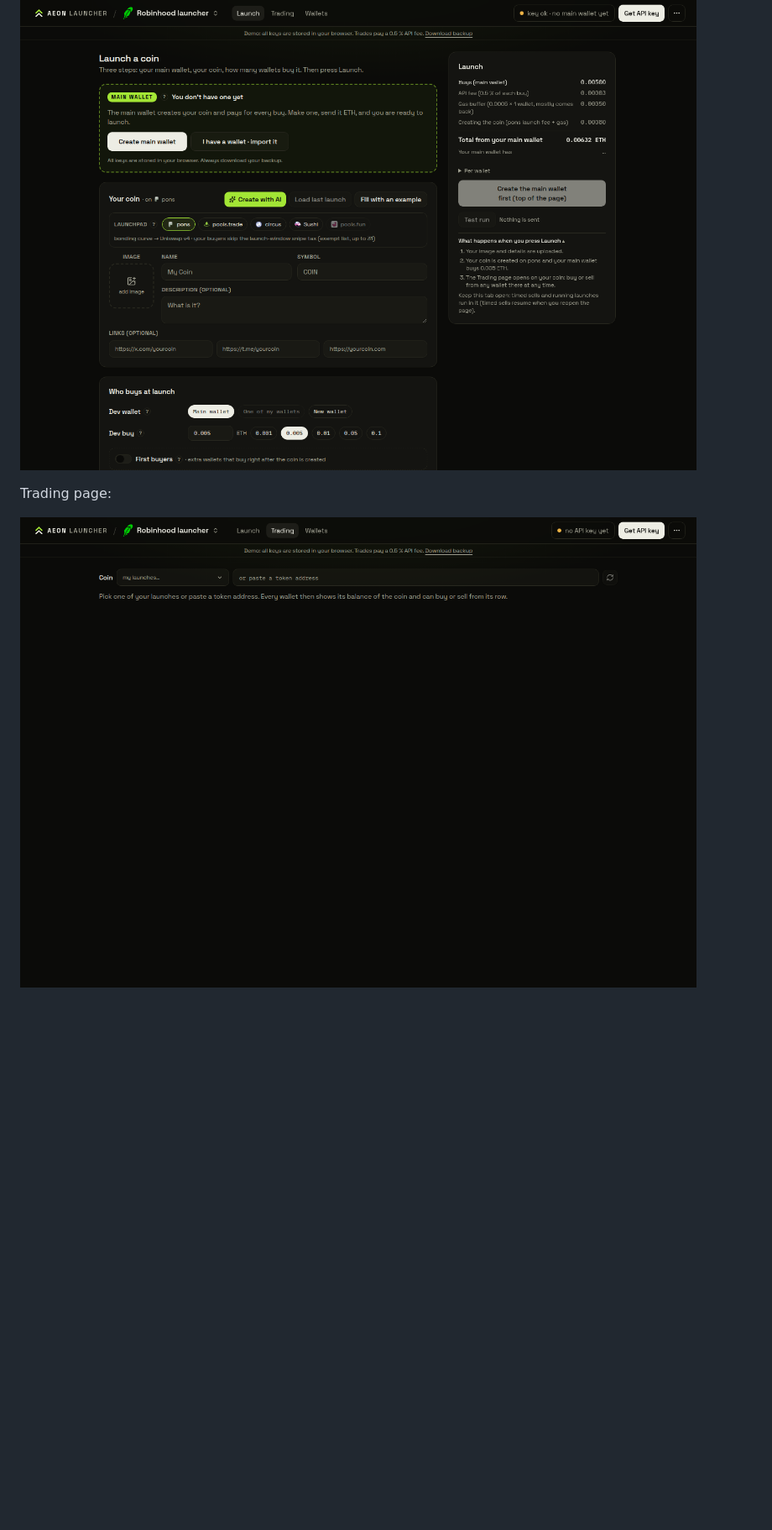
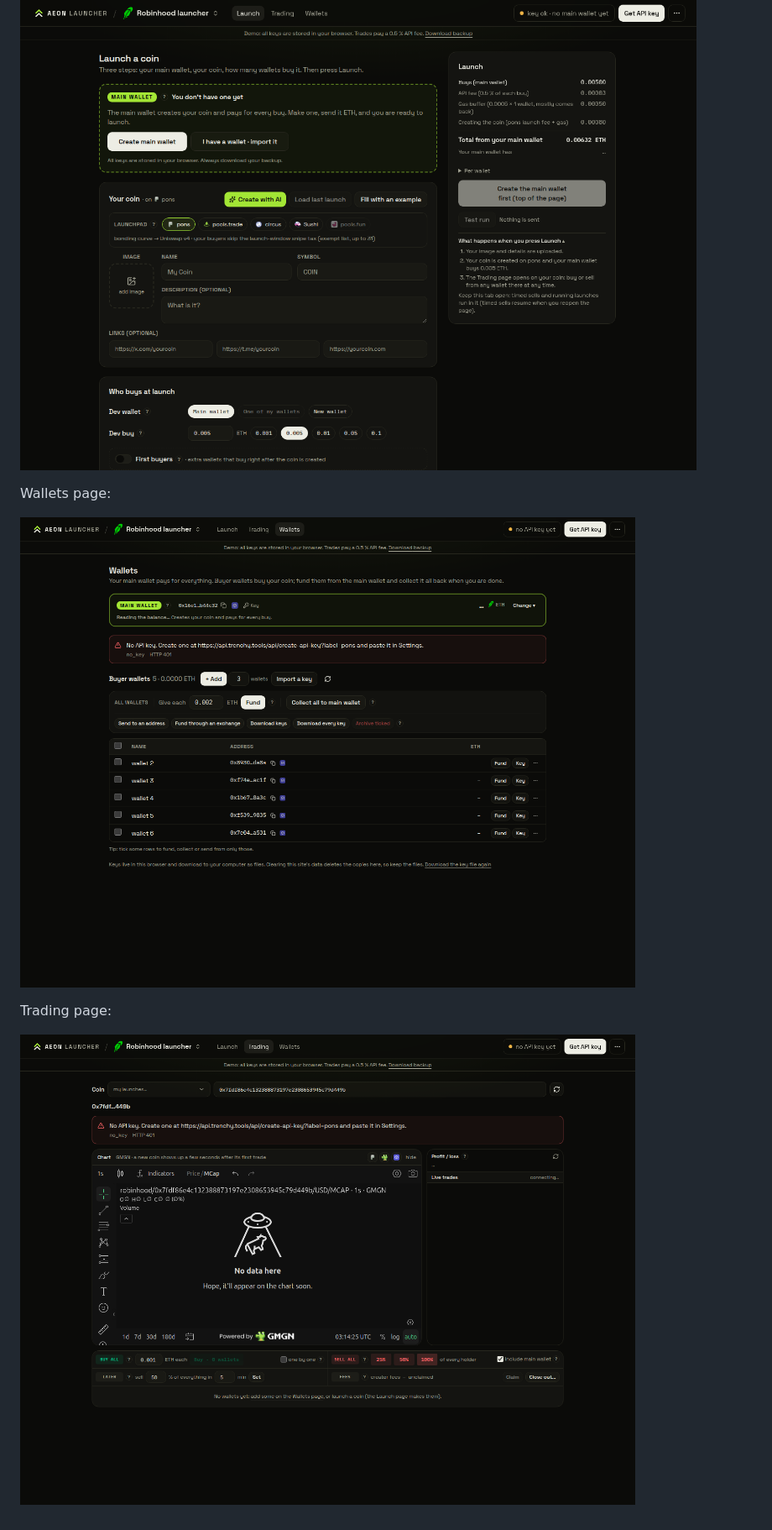
Before and after one commit to nakaloco8/robinhood-chain-wallet-manager-dashboard, a Markdown page: README.md, the part around the change. Shown at 84% size. Drawn GitHub-style; pictures changed too: .github/shot-trading.png, .github/shot-wallets.png (added); blank space fills up the shorter version.

Commit message:
screenshots: wallets + trading

```diff
--- a/README.md
+++ b/README.md
@@ -210,6 +210,10 @@ Launch page:
 
 ![launch](.github/shot-launch.png)
 
+Wallets page:
+
+![wallets](.github/shot-wallets.png)
+
 Trading page:
 
 ![trading](.github/shot-trading.png)
```
